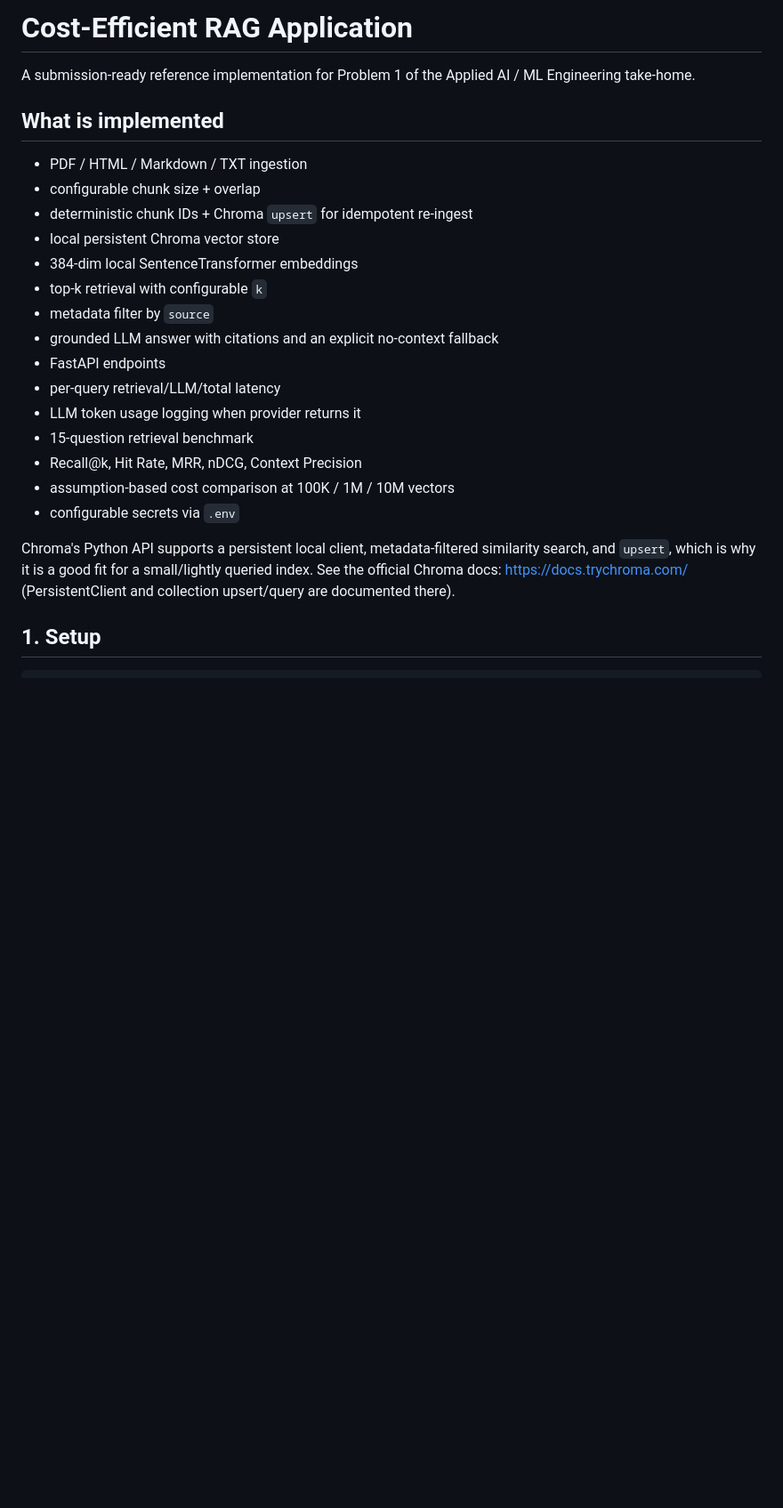
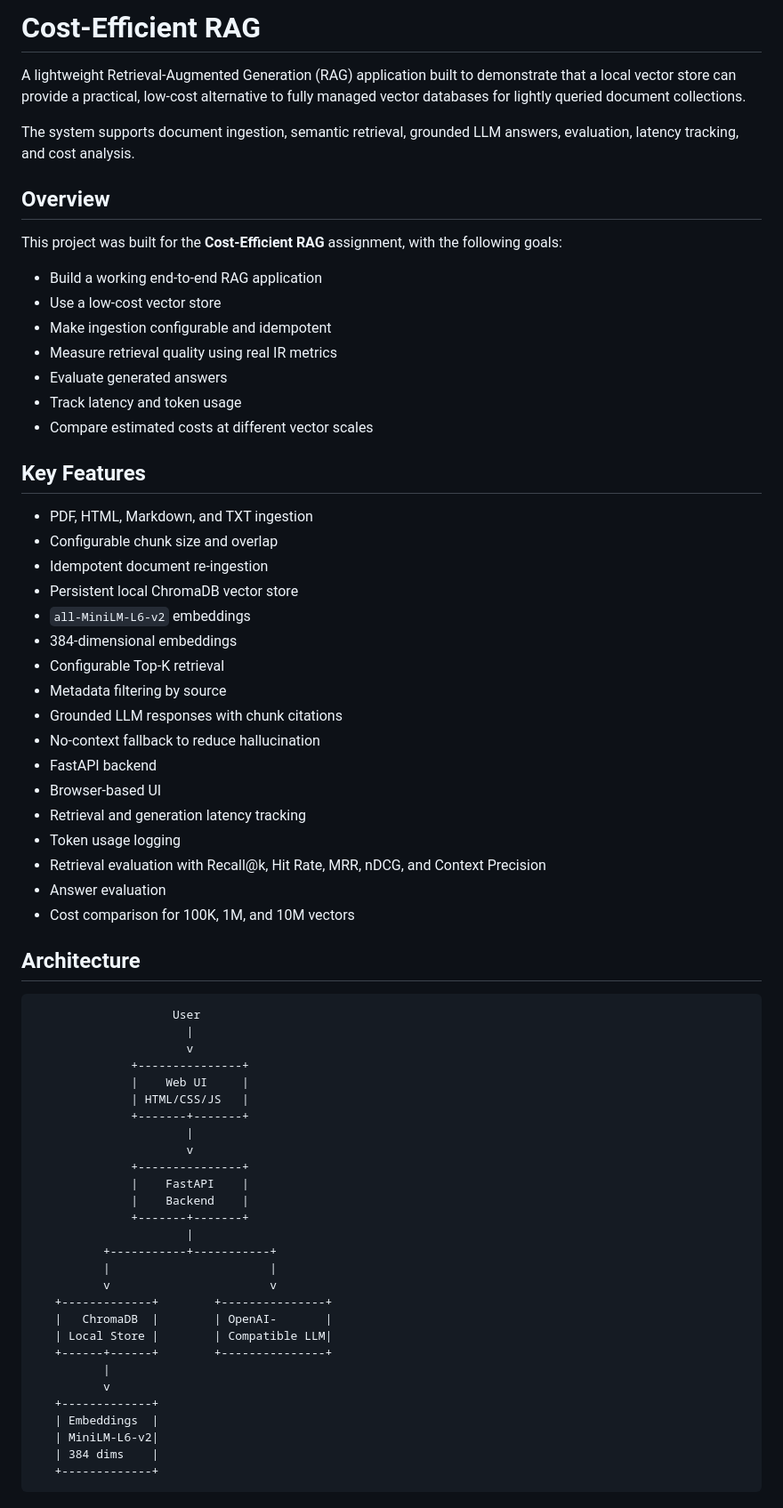
Before and after one commit to Sagar327/Cost-Efficient-RAG, a Markdown page: README.md, the part around one of its changes. Shown at 89% size. Rendered like a GitHub page; blank space fills up the shorter version.

Commit message:
Revise README for project name and details
Updated README to reflect project name change and added detailed sections on features, architecture, and usage instructions.

````diff
--- a/README.md
+++ b/README.md
@@ -1,25 +1,71 @@
-# Cost-Efficient RAG Application
+# Cost-Efficient RAG
 
-A submission-ready reference implementation for Problem 1 of the Applied AI / ML Engineering take-home.
+A lightweight Retrieval-Augmented Generation (RAG) application built to demonstrate that a local vector store can provide a practical, low-cost alternative to fully managed vector databases for lightly queried document collections.
 
-## What is implemented
+The system supports document ingestion, semantic retrieval, grounded LLM answers, evaluation, latency tracking, and cost analysis.
 
-- PDF / HTML / Markdown / TXT ingestion
-- configurable chunk size + overlap
-- deterministic chunk IDs + Chroma `upsert` for idempotent re-ingest
-- local persistent Chroma vector store
-- 384-dim local SentenceTransformer embeddings
-- top-k retrieval with configurable `k`
-- metadata filter by `source`
-- grounded LLM answer with citations and an explicit no-context fallback
-- FastAPI endpoints
-- per-query retrieval/LLM/total latency
-- LLM token usage logging when provider returns it
-- 15-question retrieval benchmark
-- Recall@k, Hit Rate, MRR, nDCG, Context Precision
-- assumption-based cost comparison at 100K / 1M / 10M vectors
-- configurable secrets via `.env`
+## Overview
 
-Chroma's Python API supports a persistent local client, metadata-filtered similarity search, and `upsert`, which is why it is a good fit for a small/lightly queried index. See the official Chroma docs: https://docs.trychroma.com/ (PersistentClient and collection upsert/query are documented there).
+This project was built for the **Cost-Efficient RAG** assignment, with the following goals:
 
-## 1. Setup
+- Build a working end-to-end RAG application
+- Use a low-cost vector store
+- Make ingestion configurable and idempotent
+- Measure retrieval quality using real IR metrics
+- Evaluate generated answers
+- Track latency and token usage
+- Compare estimated costs at different vector scales
+
+## Key Features
+
+- PDF, HTML, Markdown, and TXT ingestion
+- Configurable chunk size and overlap
+- Idempotent document re-ingestion
+- Persistent local ChromaDB vector store
+- `all-MiniLM-L6-v2` embeddings
+- 384-dimensional embeddings
+- Configurable Top-K retrieval
+- Metadata filtering by source
+- Grounded LLM responses with chunk citations
+- No-context fallback to reduce hallucination
+- FastAPI backend
+- Browser-based UI
+- Retrieval and generation latency tracking
+- Token usage logging
+- Retrieval evaluation with Recall@k, Hit Rate, MRR, nDCG, and Context Precision
+- Answer evaluation
+- Cost comparison for 100K, 1M, and 10M vectors
+
+## Architecture
+
+```text
+                    User
+                      |
+                      v
+              +---------------+
+              |    Web UI     |
+              | HTML/CSS/JS   |
+              +-------+-------+
+                      |
+                      v
+              +---------------+
+              |    FastAPI    |
+              |    Backend    |
+              +-------+-------+
+                      |
+          +-----------+-----------+
+          |                       |
+          v                       v
+   +-------------+        +---------------+
+   |   ChromaDB  |        | OpenAI-       |
+   | Local Store |        | Compatible LLM|
+   +------+------+        +---------------+
+          |
+          v
+   +-------------+
+   | Embeddings  |
+   | MiniLM-L6-v2|
+   | 384 dims    |
+   +-------------+
+```
+
````
Also changed, not shown: other parts of README.md (+372 -93 lines).
